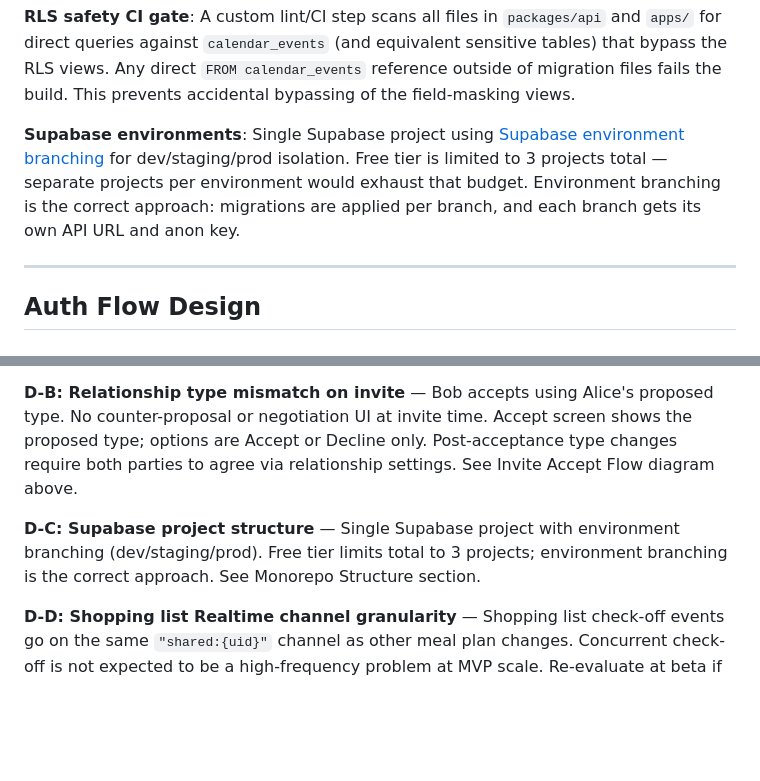
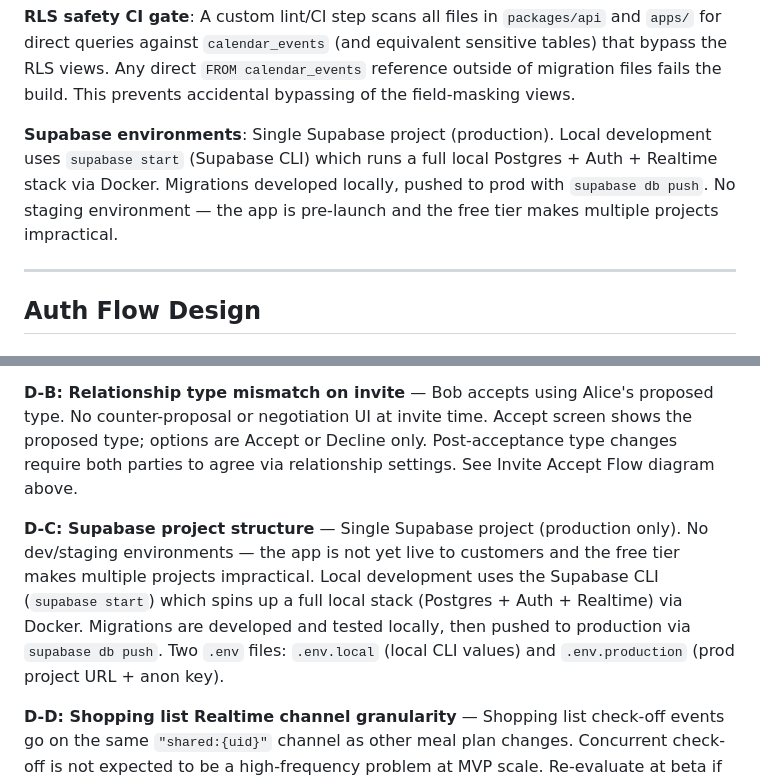
Before and after one commit to stevebargelt/constellation-gasworks, a Markdown page: docs/architecture/co-wisp-jk2.md, 2 parts joined by grey strips. Drawn GitHub-style; blank space fills up the shorter version.

Commit message:
docs: update Supabase environment strategy — local CLI + single prod project
Remove environment branching recommendation. App is pre-launch;
free tier makes multiple projects impractical. Local dev uses
supabase CLI (supabase start), prod is a single Supabase project.

Updates D-C decision and Monorepo Structure section.

```diff
--- a/docs/architecture/co-wisp-jk2.md
+++ b/docs/architecture/co-wisp-jk2.md
@@ -637,7 +637,7 @@ CI builds: `turbo build` runs web build + mobile EAS build in parallel. Type-che
 
 **RLS safety CI gate**: A custom lint/CI step scans all files in `packages/api` and `apps/` for direct queries against `calendar_events` (and equivalent sensitive tables) that bypass the RLS views. Any direct `FROM calendar_events` reference outside of migration files fails the build. This prevents accidental bypassing of the field-masking views.
 
-**Supabase environments**: Single Supabase project using [Supabase environment branching](https://supabase.com/docs/guides/deployment/managing-environments) for dev/staging/prod isolation. Free tier is limited to 3 projects total — separate projects per environment would exhaust that budget. Environment branching is the correct approach: migrations are applied per branch, and each branch gets its own API URL and anon key.
+**Supabase environments**: Single Supabase project (production). Local development uses `supabase start` (Supabase CLI) which runs a full local Postgres + Auth + Realtime stack via Docker. Migrations developed locally, pushed to prod with `supabase db push`. No staging environment — the app is pre-launch and the free tier makes multiple projects impractical.
 
 ---
 
@@ -756,7 +756,7 @@ All architectural open questions are now resolved. Decisions documented below fo
 
 **D-B: Relationship type mismatch on invite** — Bob accepts using Alice's proposed type. No counter-proposal or negotiation UI at invite time. Accept screen shows the proposed type; options are Accept or Decline only. Post-acceptance type changes require both parties to agree via relationship settings. See Invite Accept Flow diagram above.
 
-**D-C: Supabase project structure** — Single Supabase project with environment branching (dev/staging/prod). Free tier limits total to 3 projects; environment branching is the correct approach. See Monorepo Structure section.
+**D-C: Supabase project structure** — Single Supabase project (production only). No dev/staging environments — the app is not yet live to customers and the free tier makes multiple projects impractical. Local development uses the Supabase CLI (`supabase start`) which spins up a full local stack (Postgres + Auth + Realtime) via Docker. Migrations are developed and tested locally, then pushed to production via `supabase db push`. Two `.env` files: `.env.local` (local CLI values) and `.env.production` (prod project URL + anon key).
 
 **D-D: Shopping list Realtime channel granularity** — Shopping list check-off events go on the same `"shared:{uid}"` channel as other meal plan changes. Concurrent check-off is not expected to be a high-frequency problem at MVP scale. Re-evaluate at beta if contention is observed.
 
```
